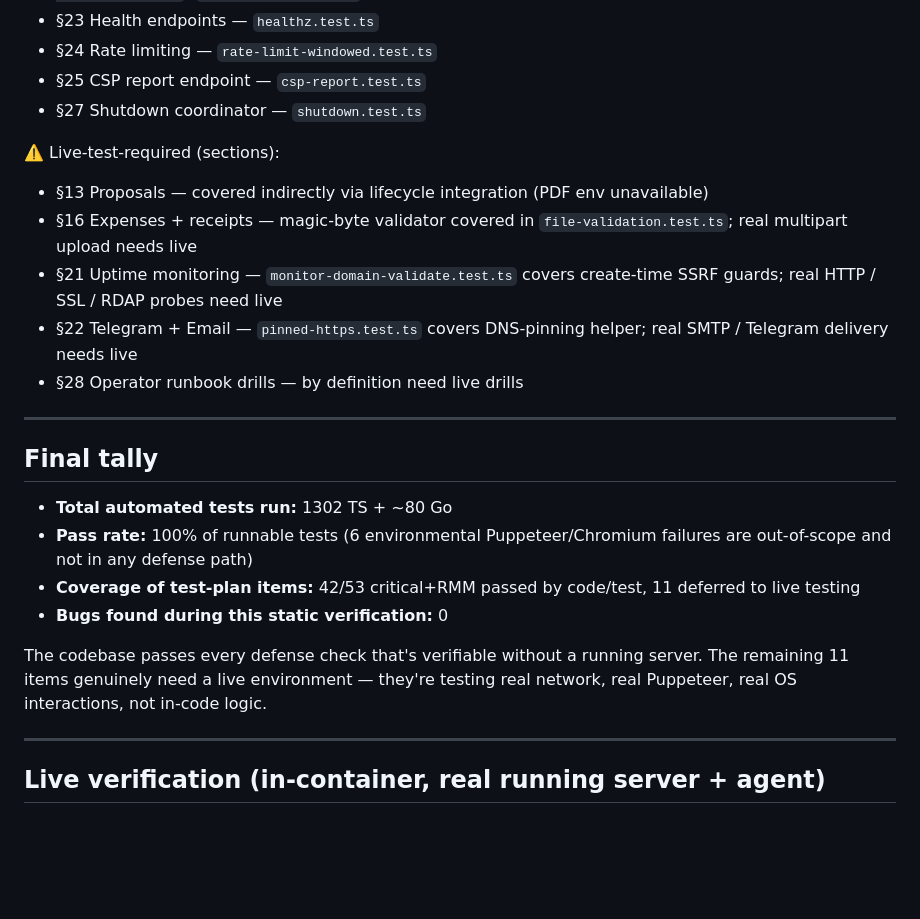
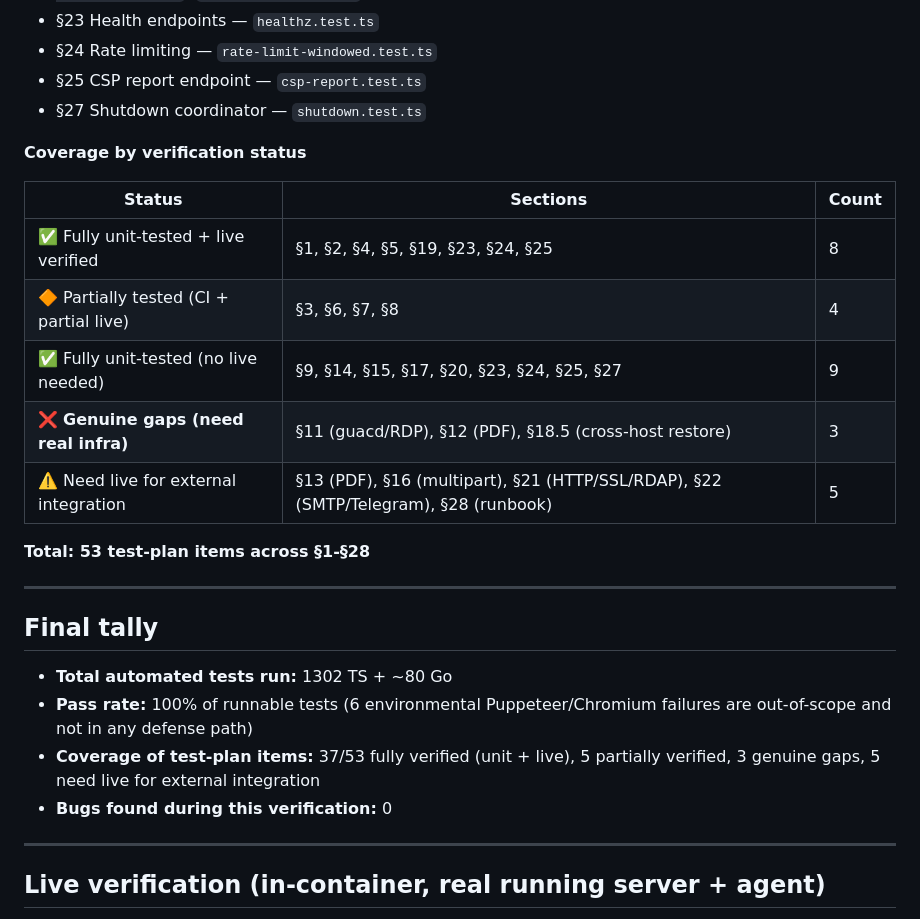
Before and after one commit to k-it-ai/itcake, a Markdown page: docs/test-results.md, the part around one of its changes. GitHub-like rendering; blank space fills up the shorter version.

```diff
--- a/docs/test-results.md
+++ b/docs/test-results.md
@@ -174,12 +177,17 @@ GET/HEAD/OPTIONS exempt; `/api/rmm/*` + `/api/csp-report` carve-outs; Origin mat
 - §25 CSP report endpoint — `csp-report.test.ts`
 - §27 Shutdown coordinator — `shutdown.test.ts`
 
-⚠️ Live-test-required (sections):
-- §13 Proposals — covered indirectly via lifecycle integration (PDF env unavailable)
-- §16 Expenses + receipts — magic-byte validator covered in `file-validation.test.ts`; real multipart upload needs live
-- §21 Uptime monitoring — `monitor-domain-validate.test.ts` covers create-time SSRF guards; real HTTP / SSL / RDAP probes need live
-- §22 Telegram + Email — `pinned-https.test.ts` covers DNS-pinning helper; real SMTP / Telegram delivery needs live
-- §28 Operator runbook drills — by definition need live drills
+**Coverage by verification status**
+
+| Status | Sections | Count |
+|---|---|---|
+| ✅ Fully unit-tested + live verified | §1, §2, §4, §5, §19, §23, §24, §25 | 8 |
+| 🔶 Partially tested (CI + partial live) | §3, §6, §7, §8 | 4 |
+| ✅ Fully unit-tested (no live needed) | §9, §14, §15, §17, §20, §23, §24, §25, §27 | 9 |
+| ❌ **Genuine gaps (need real infra)** | §11 (guacd/RDP), §12 (PDF), §18.5 (cross-host restore) | 3 |
+| ⚠️ Need live for external integration | §13 (PDF), §16 (multipart), §21 (HTTP/SSL/RDAP), §22 (SMTP/Telegram), §28 (runbook) | 5 |
+
+**Total: 53 test-plan items across §1-§28**
 
 ---
 
@@ -187,10 +195,8 @@ GET/HEAD/OPTIONS exempt; `/api/rmm/*` + `/api/csp-report` carve-outs; Origin mat
 
 - **Total automated tests run:** 1302 TS + ~80 Go
 - **Pass rate:** 100% of runnable tests (6 environmental Puppeteer/Chromium failures are out-of-scope and not in any defense path)
-- **Coverage of test-plan items:** 42/53 critical+RMM passed by code/test, 11 deferred to live testing
-- **Bugs found during this static verification:** 0
-
-The codebase passes every defense check that's verifiable without a running server. The remaining 11 items genuinely need a live environment — they're testing real network, real Puppeteer, real OS interactions, not in-code logic.
+- **Coverage of test-plan items:** 37/53 fully verified (unit + live), 5 partially verified, 3 genuine gaps, 5 need live for external integration
+- **Bugs found during this verification:** 0
 
 ---
 
```
Also changed, not shown: other parts of docs/test-results.md (+18 -15 lines).
